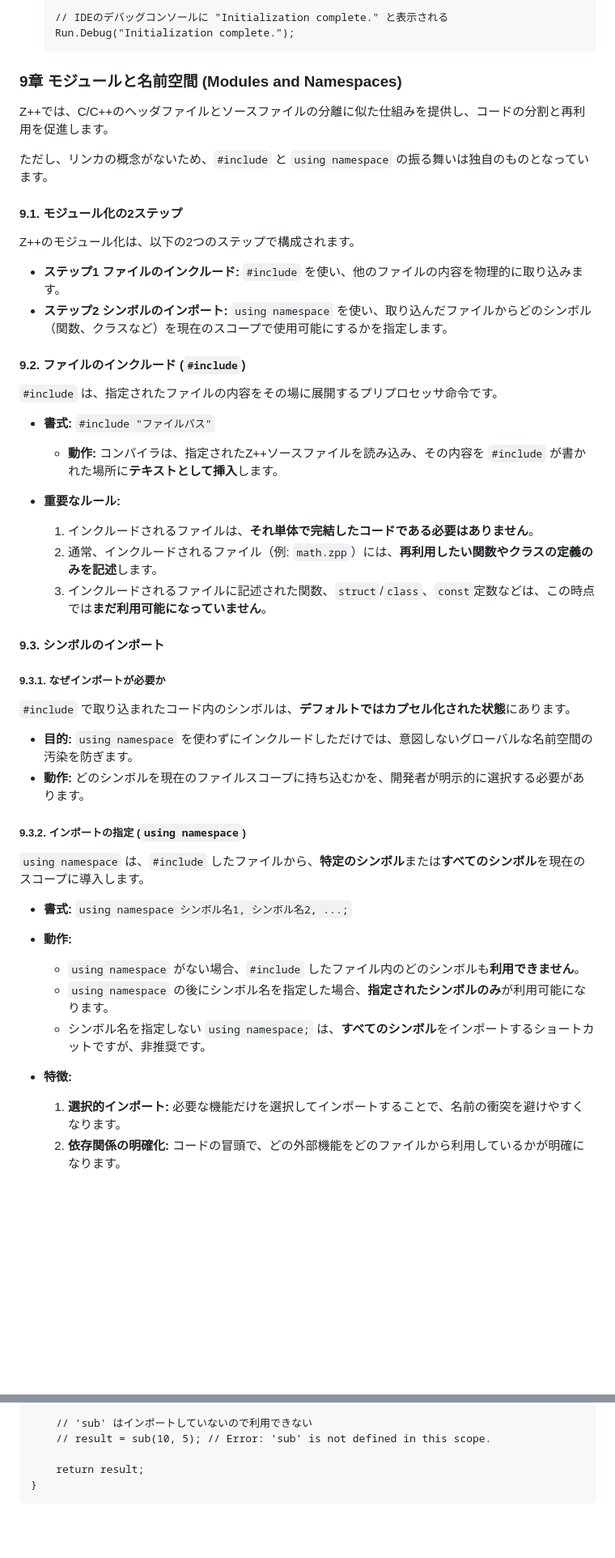
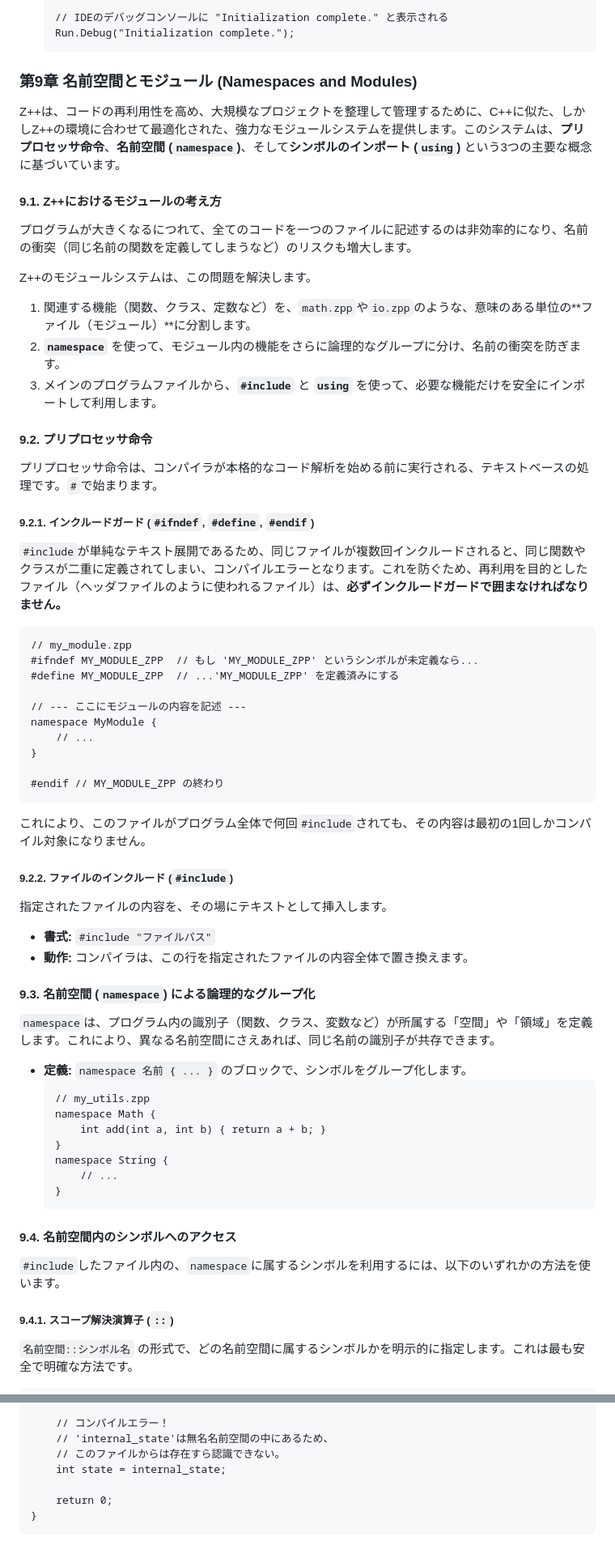
Before and after one commit to shiratama644/CompilerDEMO, a Markdown page: MarkDown/ZPPSPECS.md, 2 parts joined by grey strips. Shown: that part at 81% size. Drawn GitHub-style; blank space fills up the shorter version.

````diff
--- a/MarkDown/ZPPSPECS.md
+++ b/MarkDown/ZPPSPECS.md
@@ -623,49 +624,60 @@ cout(LED_PORT) << sensor_val << 255 << end;
     Run.Debug("Initialization complete.");
     ```
 
-### 9章 モジュールと名前空間 (Modules and Namespaces)
+### 第9章 名前空間とモジュール (Namespaces and Modules)
 
-Z++では、C/C++のヘッダファイルとソースファイルの分離に似た仕組みを提供し、コードの分割と再利用を促進します。
+Z++は、コードの再利用性を高め、大規模なプロジェクトを整理して管理するために、C++に似た、しかしZ++の環境に合わせて最適化された、強力なモジュールシステムを提供します。このシステムは、**プリプロセッサ命令**、**名前空間 (`namespace`)**、そして**シンボルのインポート (`using`)** という3つの主要な概念に基づいています。
 
-ただし、リンカの概念がないため、`#include` と `using namespace` の振る舞いは独自のものとなっています。
+#### 9.1. Z++におけるモジュールの考え方
+プログラムが大きくなるにつれて、全てのコードを一つのファイルに記述するのは非効率的になり、名前の衝突（同じ名前の関数を定義してしまうなど）のリスクも増大します。
 
-#### 9.1. モジュール化の2ステップ
-Z++のモジュール化は、以下の2つのステップで構成されます。
+Z++のモジュールシステムは、この問題を解決します。
+1.  関連する機能（関数、クラス、定数など）を、`math.zpp`や`io.zpp`のような、意味のある単位の**ファイル（モジュール）**に分割します。
+2.  **`namespace`** を使って、モジュール内の機能をさらに論理的なグループに分け、名前の衝突を防ぎます。
+3.  メインのプログラムファイルから、**`#include`** と **`using`** を使って、必要な機能だけを安全にインポートして利用します。
 
-*   **ステップ1 ファイルのインクルード:** `#include` を使い、他のファイルの内容を物理的に取り込みます。
-*   **ステップ2 シンボルのインポート:** `using namespace` を使い、取り込んだファイルからどのシンボル（関数、クラスなど）を現在のスコープで使用可能にするかを指定します。
+#### 9.2. プリプロセッサ命令
+プリプロセッサ命令は、コンパイラが本格的なコード解析を始める前に実行される、テキストベースの処理です。`#`で始まります。
 
-#### 9.2. ファイルのインクルード (`#include`)
+##### 9.2.1. インクルードガード (`#ifndef`, `#define`, `#endif`)
+`#include`が単純なテキスト展開であるため、同じファイルが複数回インクルードされると、同じ関数やクラスが二重に定義されてしまい、コンパイルエラーとなります。これを防ぐため、再利用を目的としたファイル（ヘッダファイルのように使われるファイル）は、**必ずインクルードガードで囲まなければなりません。**
 
-`#include` は、指定されたファイルの内容をその場に展開するプリプロセッサ命令です。
+```zpp
+// my_module.zpp
+#ifndef MY_MODULE_ZPP  // もし 'MY_MODULE_ZPP' というシンボルが未定義なら...
+#define MY_MODULE_ZPP  // ...'MY_MODULE_ZPP' を定義済みにする
 
+// --- ここにモジュールの内容を記述 ---
+namespace MyModule {
+    // ...
+}
+
+#endif // MY_MODULE_ZPP の終わり
+```
+これにより、このファイルがプログラム全体で何回`#include`されても、その内容は最初の1回しかコンパイル対象になりません。
+
+##### 9.2.2. ファイルのインクルード (`#include`)
+指定されたファイルの内容を、その場にテキストとして挿入します。
 *   **書式:** `#include "ファイルパス"`
-    *   **動作:** コンパイラは、指定されたZ++ソースファイルを読み込み、その内容を `#include` が書かれた場所に**テキストとして挿入**します。
+*   **動作:** コンパイラは、この行を指定されたファイルの内容全体で置き換えます。
 
-*   **重要なルール:**
-    1.  インクルードされるファイルは、**それ単体で完結したコードである必要はありません**。
-    2.  通常、インクルードされるファイル（例: `math.zpp`）には、**再利用したい関数やクラスの定義のみを記述**します。
-    3.  インクルードされるファイルに記述された関数、`struct`/`class`、`const`定数などは、この時点では**まだ利用可能になっていません**。
+#### 9.3. 名前空間 (`namespace`) による論理的なグループ化
+`namespace`は、プログラム内の識別子（関数、クラス、変数など）が所属する「空間」や「領域」を定義します。これにより、異なる名前空間にさえあれば、同じ名前の識別子が共存できます。
 
-#### 9.3. シンボルのインポート
+*   **定義:** `namespace 名前 { ... }` のブロックで、シンボルをグループ化します。
+    ```zpp
+    // my_utils.zpp
+    namespace Math {
+        int add(int a, int b) { return a + b; }
+    }
+    namespace String {
+        // ...
+    }
+    ```
 
-##### 9.3.1. なぜインポートが必要か
-`#include` で取り込まれたコード内のシンボルは、**デフォルトではカプセル化された状態**にあります。
+#### 9.4. 名前空間内のシンボルへのアクセス
+`#include`したファイル内の、`namespace`に属するシンボルを利用するには、以下のいずれかの方法を使います。
 
-*   **目的:** `using namespace` を使わずにインクルードしただけでは、意図しないグローバルな名前空間の汚染を防ぎます。
-*   **動作:** どのシンボルを現在のファイルスコープに持ち込むかを、開発者が明示的に選択する必要があります。
+##### 9.4.1. スコープ解決演算子 (`::`)
+`名前空間::シンボル名` の形式で、どの名前空間に属するシンボルかを明示的に指定します。これは最も安全で明確な方法です。
 
-##### 9.3.2. インポートの指定 (`using namespace`)
-`using namespace` は、`#include` したファイルから、**特定のシンボル**または**すべてのシンボル**を現在のスコープに導入します。
-
-*   **書式:** `using namespace シンボル名1, シンボル名2, ...;`
-
-*   **動作:**
-    *   `using namespace` がない場合、`#include` したファイル内のどのシンボルも**利用できません**。
-    *   `using namespace` の後にシンボル名を指定した場合、**指定されたシンボルのみ**が利用可能になります。
-    *   シンボル名を指定しない `using namespace;` は、**すべてのシンボル**をインポートするショートカットですが、非推奨です。
-
-*   **特徴:**
-    1.  **選択的インポート:** 必要な機能だけを選択してインポートすることで、名前の衝突を避けやすくなります。
-    2.  **依存関係の明確化:** コードの冒頭で、どの外部機能をどのファイルから利用しているかが明確になります。
-
@@ -730,7 +775,9 @@ int main() {
 
-    // 'sub' はインポートしていないので利用できない
-    // result = sub(10, 5); // Error: 'sub' is not defined in this scope.
+    // コンパイルエラー！
+    // 'internal_state'は無名名前空間の中にあるため、
+    // このファイルからは存在すら認識できない。
+    int state = internal_state;
 
-    return result;
+    return 0;
 }
 ```
````
Also changed, not shown: other parts of MarkDown/ZPPSPECS.md (+80 -46 lines).
